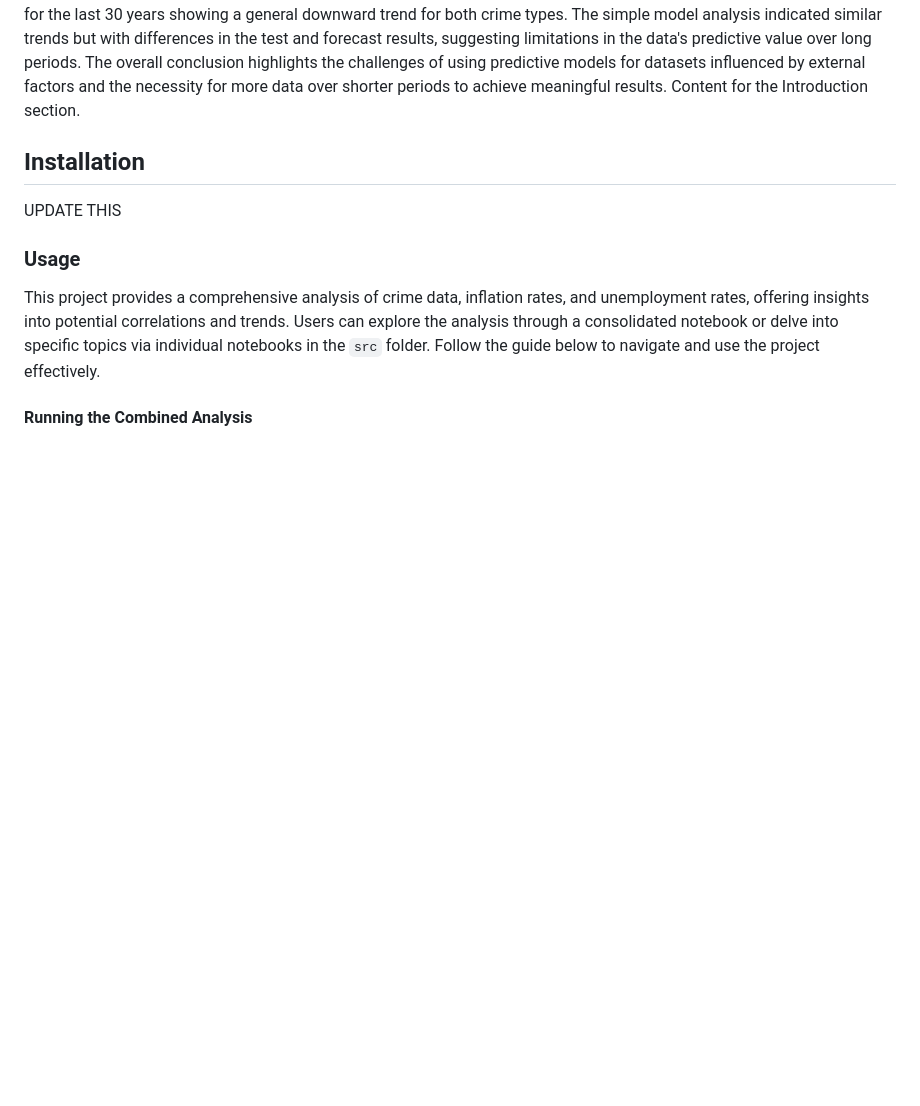
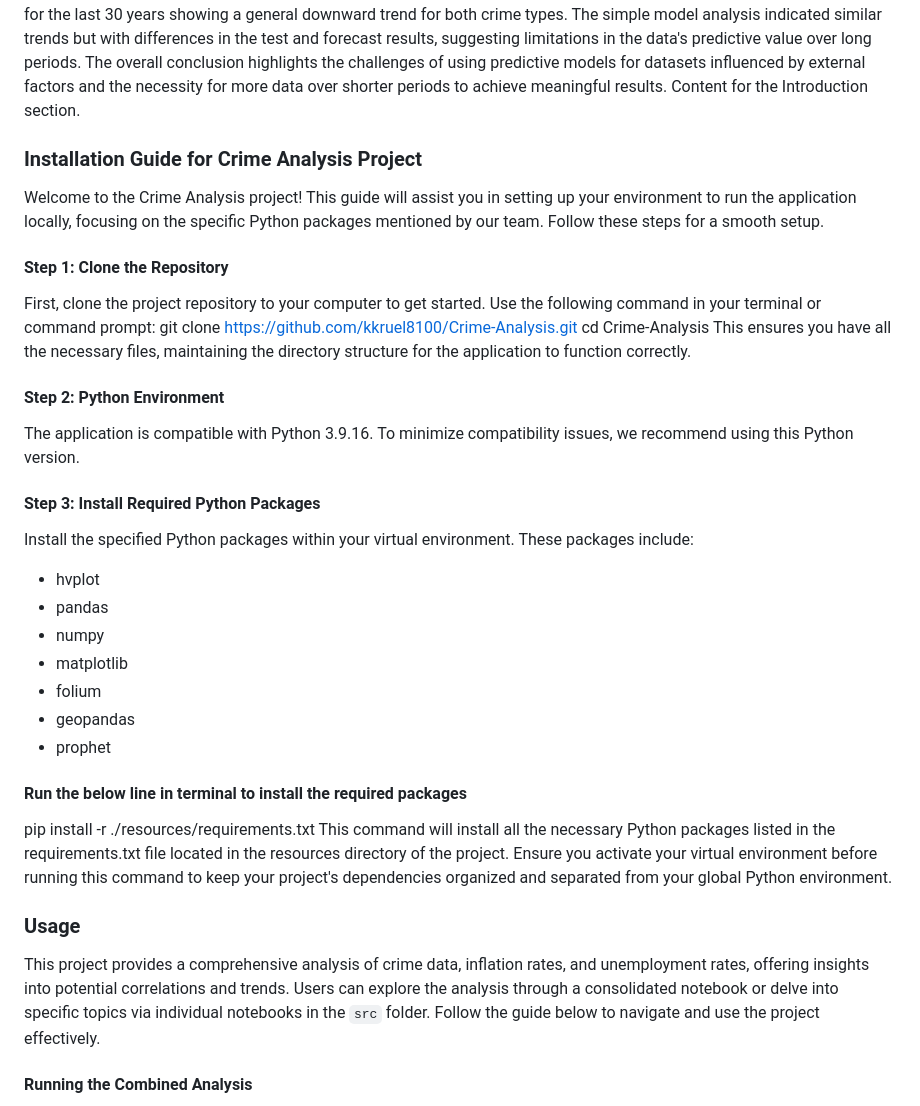
Before and after one commit to kkruel8100/Crime-Analysis, a Markdown page: README.md, the part around the change. Rendered like a GitHub page; blank space fills up the shorter version.

Commit message:
final README update with installation guide

```diff
--- a/README.md
+++ b/README.md
@@ -34,9 +34,27 @@ The project, initiated as part of an assignment from the ASU AI Development Boot
 The analysis conducted in this project revealed a strong positive correlation between total violent, total non-violent crimes, and inflation rate, with correlation values ranging from 0.813683 to 0.970238. Conversely, the unemployment rate displayed a weak or no correlation with the other variables and was subsequently excluded from further in-depth predictive analysis. The predictive analyses utilized, including Prophet and a simple model analysis, yielded varying results. Prophet analysis predicted a decrease in non-violent crimes but an increase in violent crimes over the full range of data, with adjustments for the last 30 years showing a general downward trend for both crime types. The simple model analysis indicated similar trends but with differences in the test and forecast results, suggesting limitations in the data's predictive value over long periods. The overall conclusion highlights the challenges of using predictive models for datasets influenced by external factors and the necessity for more data over shorter periods to achieve meaningful results.
 Content for the Introduction section.
 
-## Installation
-
-UPDATE THIS
+### Installation Guide for Crime Analysis Project
+Welcome to the Crime Analysis project! This guide will assist you in setting up your environment to run the application locally, focusing on the specific Python packages mentioned by our team. Follow these steps for a smooth setup.
+#### Step 1: Clone the Repository
+First, clone the project repository to your computer to get started. Use the following command in your terminal or command prompt:
+git clone https://github.com/kkruel8100/Crime-Analysis.git
+cd Crime-Analysis
+This ensures you have all the necessary files, maintaining the directory structure for the application to function correctly.
+#### Step 2: Python Environment
+The application is compatible with Python 3.9.16. To minimize compatibility issues, we recommend using this Python version.
+#### Step 3: Install Required Python Packages
+Install the specified Python packages within your virtual environment. These packages include:
+- hvplot
+- pandas
+- numpy
+- matplotlib
+- folium
+- geopandas
+- prophet
+#### Run the below line in terminal to install the required packages
+pip install -r ./resources/requirements.txt
+This command will install all the necessary Python packages listed in the requirements.txt file located in the resources directory of the project. Ensure you activate your virtual environment before running this command to keep your project's dependencies organized and separated from your global Python environment.
 
 ### Usage
 
```
